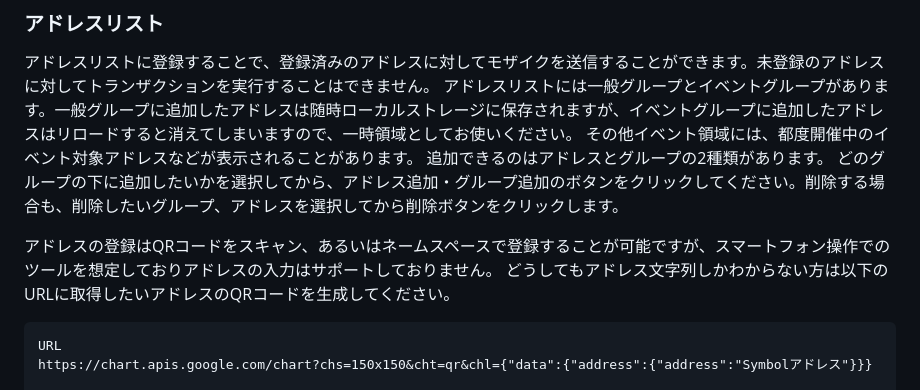
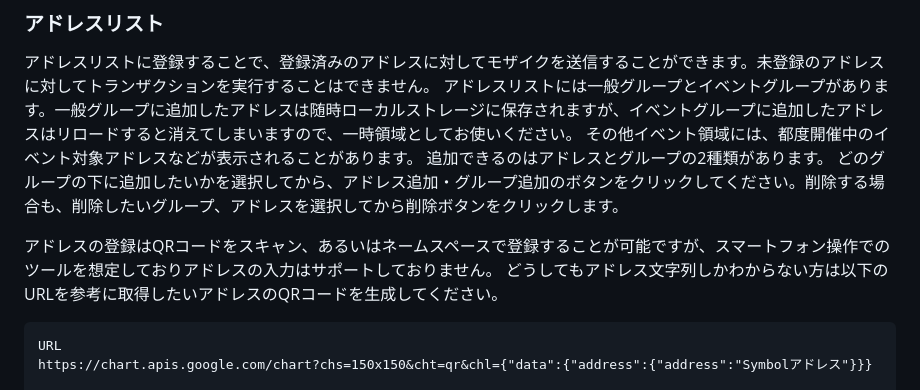
Before and after one commit to kicnft/dodid, a Markdown page: README.md, the part around the change. Rendered like a GitHub page.

````diff
--- a/README.md
+++ b/README.md
@@ -50,7 +50,7 @@ URLにアクセスすると認証画面が表示されます。
 どのグループの下に追加したいかを選択してから、アドレス追加・グループ追加のボタンをクリックしてください。削除する場合も、削除したいグループ、アドレスを選択してから削除ボタンをクリックします。
 
 アドレスの登録はQRコードをスキャン、あるいはネームスペースで登録することが可能ですが、スマートフォン操作でのツールを想定しておりアドレスの入力はサポートしておりません。
-どうしてもアドレス文字列しかわからない方は以下のURLに取得したいアドレスのQRコードを生成してください。
+どうしてもアドレス文字列しかわからない方は以下のURLを参考に取得したいアドレスのQRコードを生成してください。
 
 ```
 URL
````
